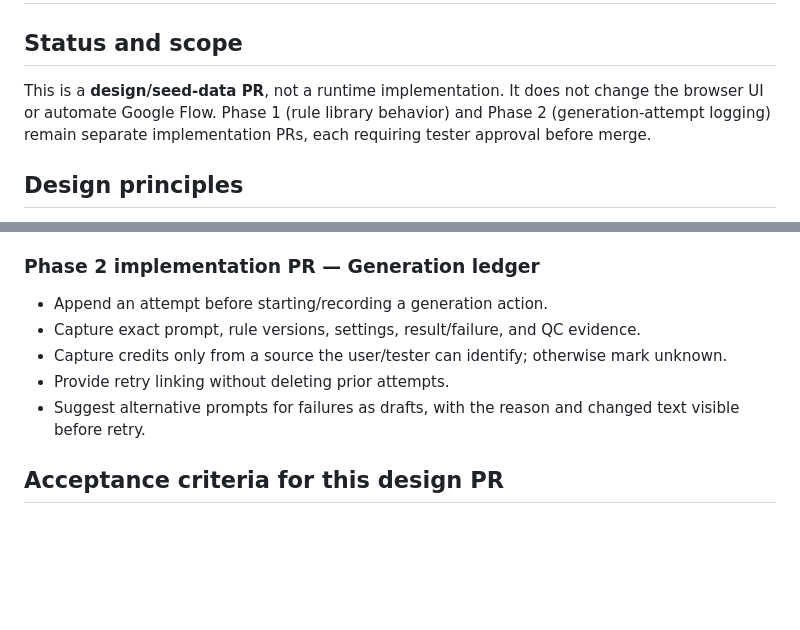
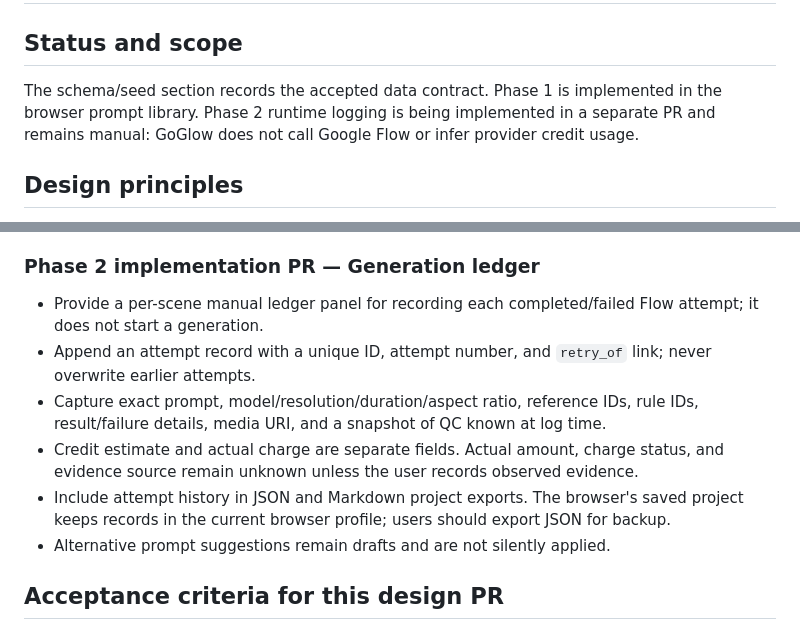
Before and after one commit to gonegirl07/GoGlow, a Markdown page: docs/phase1-2-prompt-and-generation-data-model.md, 2 parts joined by grey strips. Drawn GitHub-style; blank space fills up the shorter version.

Commit message:
Document manual append-only generation ledger implementation

```diff
--- a/docs/phase1-2-prompt-and-generation-data-model.md
+++ b/docs/phase1-2-prompt-and-generation-data-model.md
@@ -10,7 +10,7 @@
 
 ## Status and scope
 
-This is a **design/seed-data PR**, not a runtime implementation. It does not change the browser UI or automate Google Flow. Phase 1 (rule library behavior) and Phase 2 (generation-attempt logging) remain separate implementation PRs, each requiring tester approval before merge.
+The schema/seed section records the accepted data contract. Phase 1 is implemented in the browser prompt library. Phase 2 runtime logging is being implemented in a separate PR and remains manual: GoGlow does not call Google Flow or infer provider credit usage.
 
 ## Design principles
 
@@ -49,11 +49,12 @@ The Flow URL is an edit/project URL supplied by the user. It is not represented
 - Test the stable-hold rule and its narrow scope; prove dynamic Warrior II transitions do not inherit it accidentally.
 
 ### Phase 2 implementation PR — Generation ledger
-- Append an attempt before starting/recording a generation action.
-- Capture exact prompt, rule versions, settings, result/failure, and QC evidence.
-- Capture credits only from a source the user/tester can identify; otherwise mark unknown.
-- Provide retry linking without deleting prior attempts.
-- Suggest alternative prompts for failures as drafts, with the reason and changed text visible before retry.
+- Provide a per-scene manual ledger panel for recording each completed/failed Flow attempt; it does not start a generation.
+- Append an attempt record with a unique ID, attempt number, and `retry_of` link; never overwrite earlier attempts.
+- Capture exact prompt, model/resolution/duration/aspect ratio, reference IDs, rule IDs, result/failure details, media URI, and a snapshot of QC known at log time.
+- Credit estimate and actual charge are separate fields. Actual amount, charge status, and evidence source remain unknown unless the user records observed evidence.
+- Include attempt history in JSON and Markdown project exports. The browser's saved project keeps records in the current browser profile; users should export JSON for backup.
+- Alternative prompt suggestions remain drafts and are not silently applied.
 
 ## Acceptance criteria for this design PR
 
```
